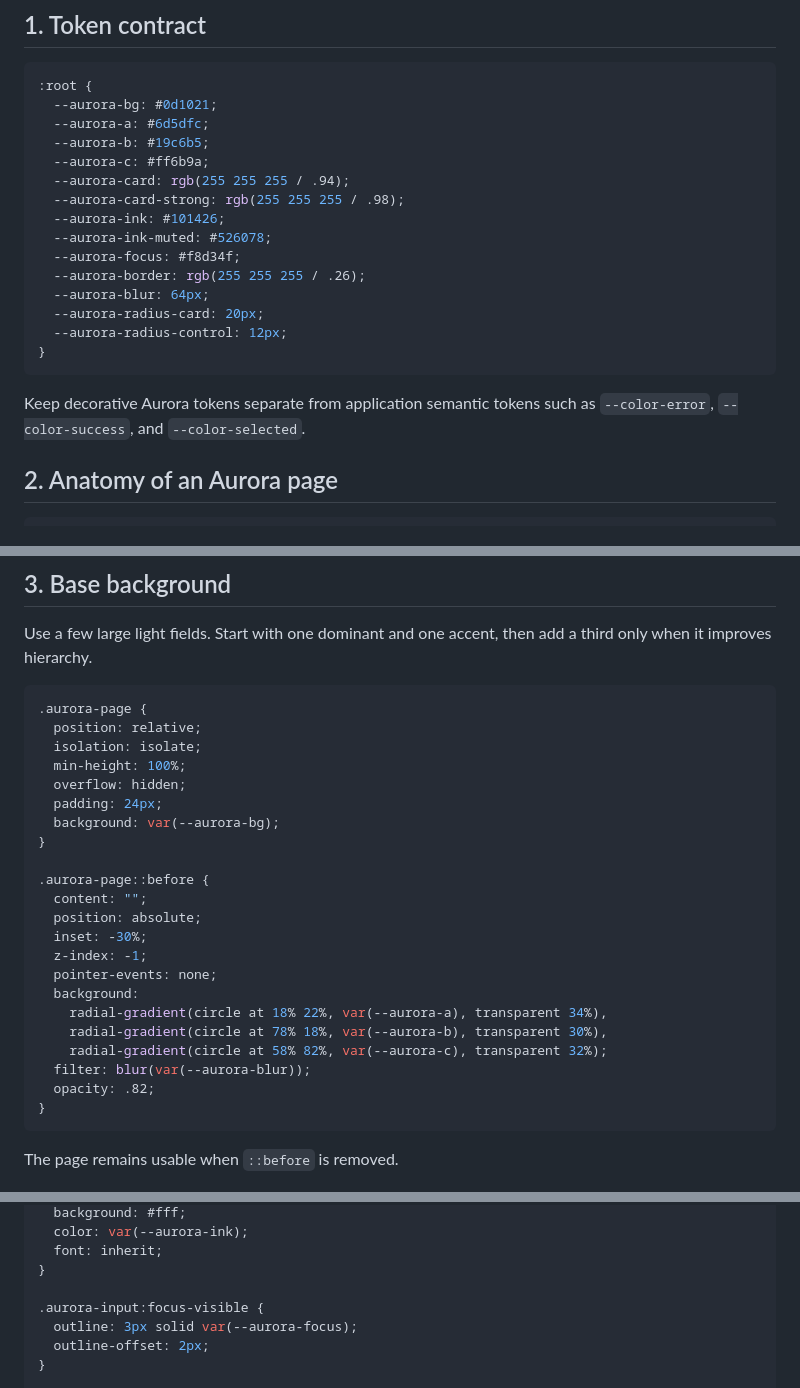
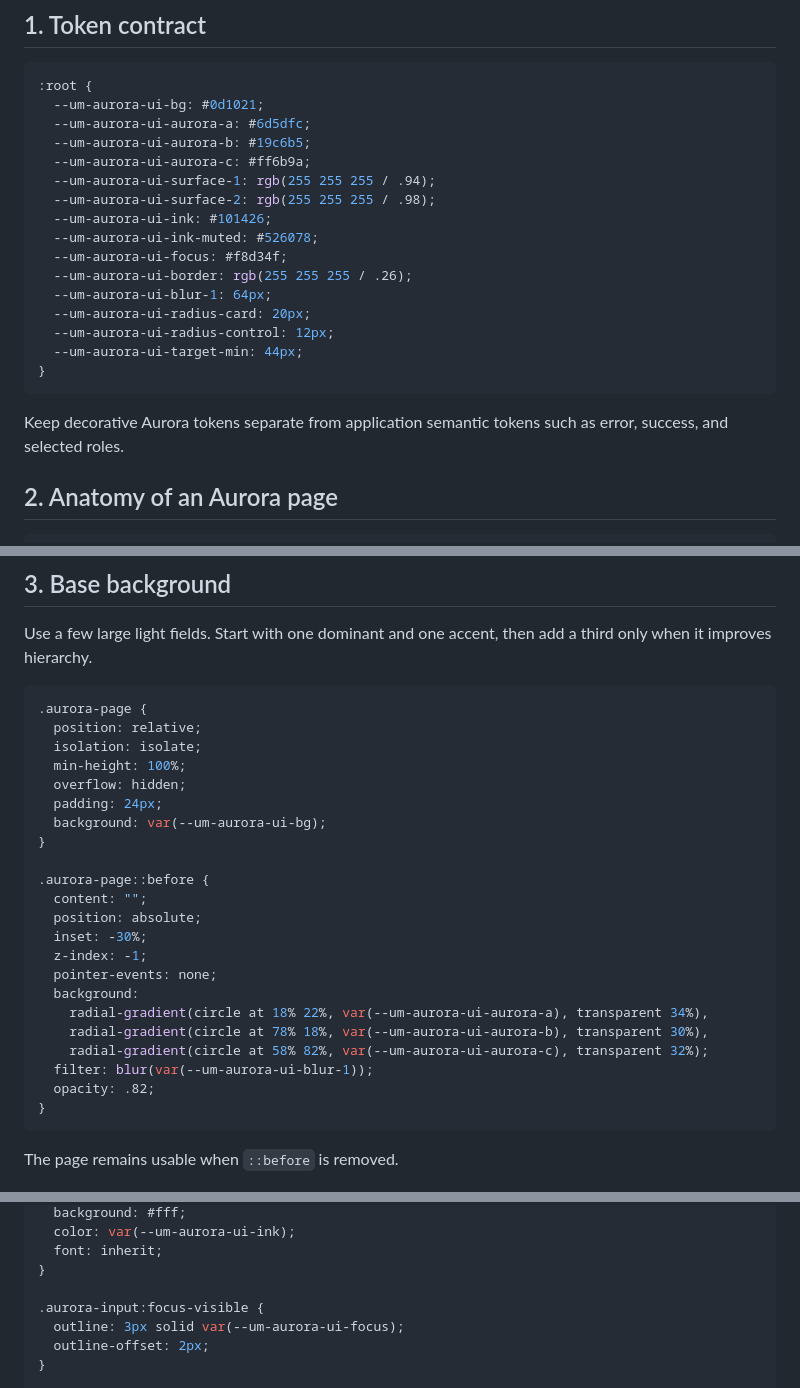
Before and after one commit to thanhtupppp/ui-morphism-design-skills, a Markdown page: skills/aurora-ui/components.md, 3 parts joined by grey strips. Rendered like a GitHub page.

````diff
--- a/skills/aurora-ui/components.md
+++ b/skills/aurora-ui/components.md
@@ -6,23 +6,24 @@ Aurora is primarily an atmospheric layer. Component recipes below preserve seman
 
 ```css
 :root {
-  --aurora-bg: #0d1021;
-  --aurora-a: #6d5dfc;
-  --aurora-b: #19c6b5;
-  --aurora-c: #ff6b9a;
-  --aurora-card: rgb(255 255 255 / .94);
-  --aurora-card-strong: rgb(255 255 255 / .98);
-  --aurora-ink: #101426;
-  --aurora-ink-muted: #526078;
-  --aurora-focus: #f8d34f;
-  --aurora-border: rgb(255 255 255 / .26);
-  --aurora-blur: 64px;
-  --aurora-radius-card: 20px;
-  --aurora-radius-control: 12px;
+  --um-aurora-ui-bg: #0d1021;
+  --um-aurora-ui-aurora-a: #6d5dfc;
+  --um-aurora-ui-aurora-b: #19c6b5;
+  --um-aurora-ui-aurora-c: #ff6b9a;
+  --um-aurora-ui-surface-1: rgb(255 255 255 / .94);
+  --um-aurora-ui-surface-2: rgb(255 255 255 / .98);
+  --um-aurora-ui-ink: #101426;
+  --um-aurora-ui-ink-muted: #526078;
+  --um-aurora-ui-focus: #f8d34f;
+  --um-aurora-ui-border: rgb(255 255 255 / .26);
+  --um-aurora-ui-blur-1: 64px;
+  --um-aurora-ui-radius-card: 20px;
+  --um-aurora-ui-radius-control: 12px;
+  --um-aurora-ui-target-min: 44px;
 }
 ```
 
-Keep decorative Aurora tokens separate from application semantic tokens such as `--color-error`, `--color-success`, and `--color-selected`.
+Keep decorative Aurora tokens separate from application semantic tokens such as error, success, and selected roles.
 
 ## 2. Anatomy of an Aurora page
 
@@ -54,7 +55,7 @@ Use a few large light fields. Start with one dominant and one accent, then add a
   min-height: 100%;
   overflow: hidden;
   padding: 24px;
-  background: var(--aurora-bg);
+  background: var(--um-aurora-ui-bg);
 }
 
 .aurora-page::before {
@@ -64,10 +65,10 @@ Use a few large light fields. Start with one dominant and one accent, then add a
   z-index: -1;
   pointer-events: none;
   background:
-    radial-gradient(circle at 18% 22%, var(--aurora-a), transparent 34%),
-    radial-gradient(circle at 78% 18%, var(--aurora-b), transparent 30%),
-    radial-gradient(circle at 58% 82%, var(--aurora-c), transparent 32%);
-  filter: blur(var(--aurora-blur));
+    radial-gradient(circle at 18% 22%, var(--um-aurora-ui-aurora-a), transparent 34%),
+    radial-gradient(circle at 78% 18%, var(--um-aurora-ui-aurora-b), transparent 30%),
+    radial-gradient(circle at 58% 82%, var(--um-aurora-ui-aurora-c), transparent 32%);
+  filter: blur(var(--um-aurora-ui-blur-1));
   opacity: .82;
 }
 ```
@@ -177,10 +178,10 @@ Input anatomy:
   background: #fff;
-  color: var(--aurora-ink);
+  color: var(--um-aurora-ui-ink);
   font: inherit;
 }
 
 .aurora-input:focus-visible {
-  outline: 3px solid var(--aurora-focus);
+  outline: 3px solid var(--um-aurora-ui-focus);
   outline-offset: 2px;
 }
 
````
Also changed, not shown: other parts of skills/aurora-ui/components.md (+16 -16 lines).
